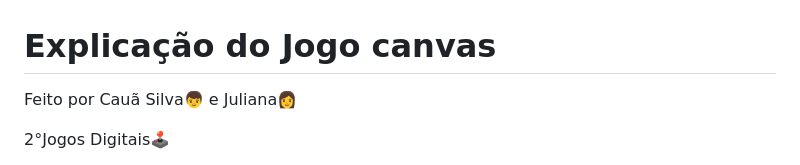
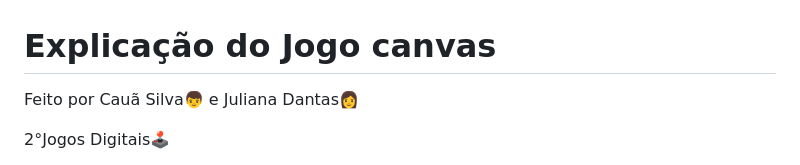
Before and after one commit to CauaSilva28/jogo-tubarao-canvas, a Markdown page: README.md, the part around the change. Drawn GitHub-style.

Commit message:
Alterando README

```diff
--- a/README.md
+++ b/README.md
@@ -1,5 +1,5 @@
 # Explicação do Jogo canvas
-<p>Feito por Cauã Silva👦 e Juliana👩</p>
+<p>Feito por Cauã Silva👦 e Juliana Dantas👩</p>
 <p>2°Jogos Digitais🕹️</p>
 
 <p>O jogador(personagem) deve completar o jogo desviando de obstáculos que vão surgindo na tela. Se ele colidir com algum obstáculo, ele irá ficar parado e o tubarão chegará cada vez mais próximo, se  o tubarão chegar no personagem, derrota, mas se o jogador conseguir fugir, vitória.</p>
```
